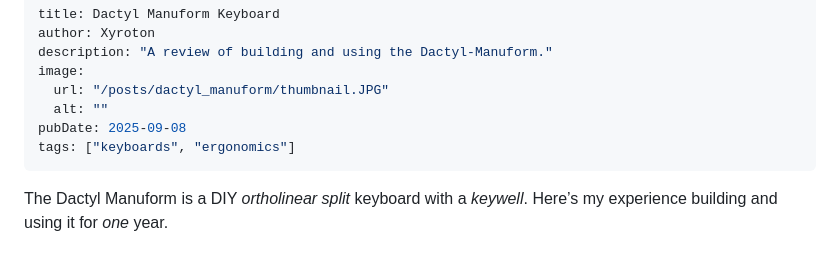
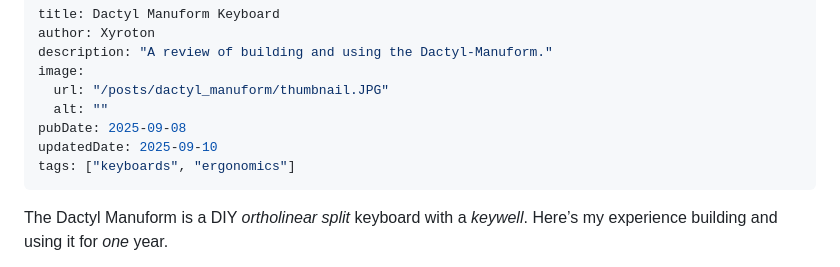
Before and after one commit to xyroton/xyroton.github.io, a Markdown page: src/blog/dactyl_manuform.md, the part around one of its changes. Drawn GitHub-style.

```diff
--- a/src/blog/dactyl_manuform.md
+++ b/src/blog/dactyl_manuform.md
@@ -6,6 +6,7 @@ image:
   url: "/posts/dactyl_manuform/thumbnail.JPG"
   alt: ""
 pubDate: 2025-09-08
+updatedDate: 2025-09-10
 tags: ["keyboards", "ergonomics"]
 ---
 
```
Also changed, not shown: other parts of src/blog/dactyl_manuform.md (+1 -1 lines).
